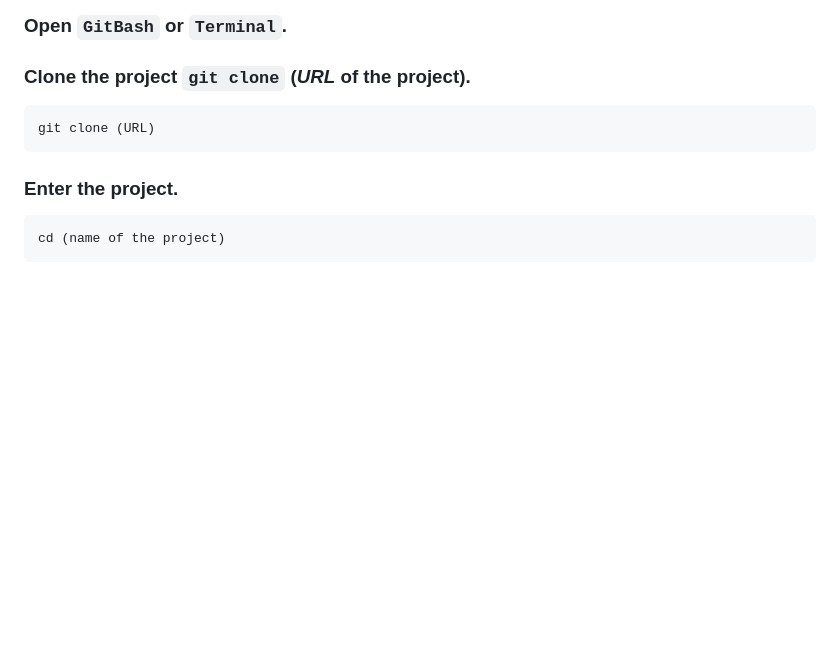
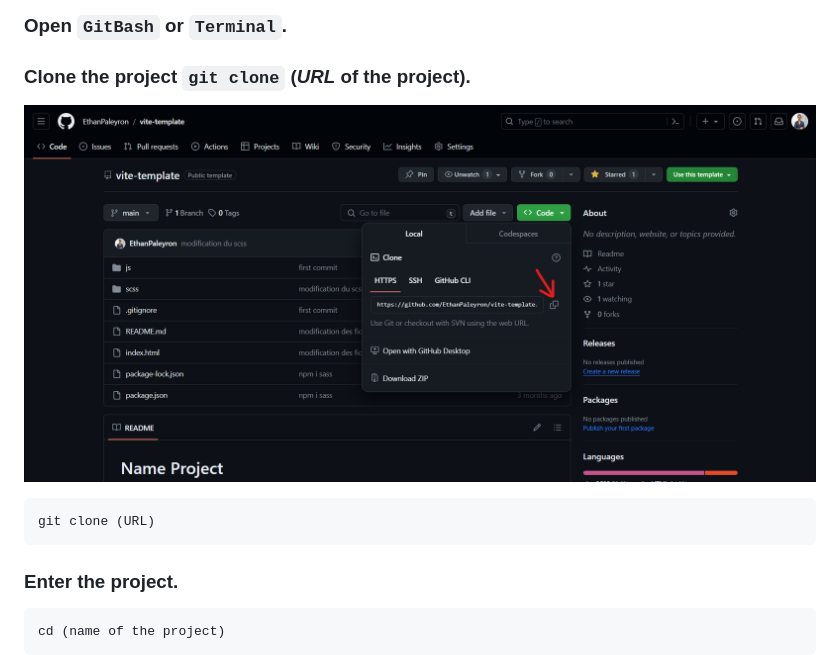
Before and after one commit to EthanPaleyron/vite-template, a Markdown page: README.md, the part around the change. Drawn GitHub-style; pictures changed too: README-resources/cloneTheProject.png (added); blank space fills up the shorter version.

Commit message:
file readme

````diff
--- a/README.md
+++ b/README.md
@@ -13,6 +13,8 @@
 ### Open `GitBash` or `Terminal`.
 
 ### Clone the project `git clone` **(_URL_ of the project)**.
+
+![clone the project](README-resources/cloneTheProject.png)
 
 ```bash
 git clone (URL)
````
